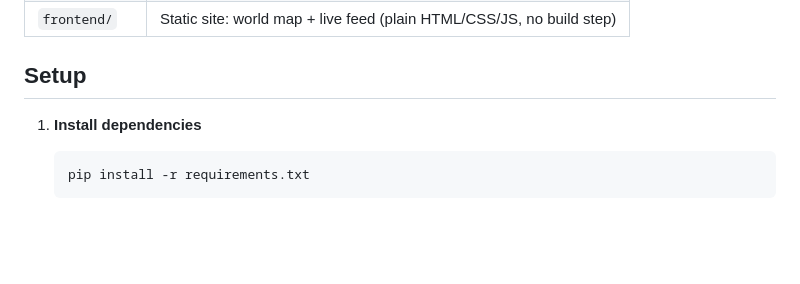
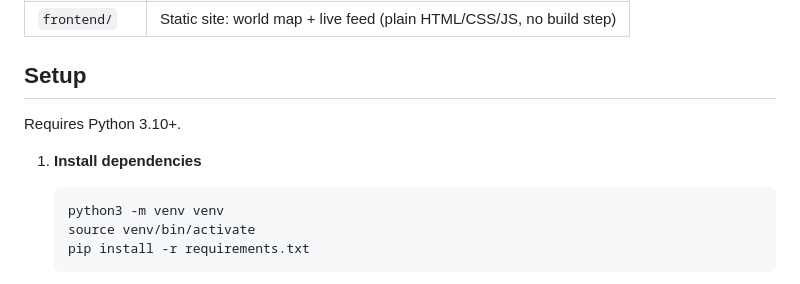
Before and after one commit to sharmadhiraj/hitatlas, a Markdown page: README.md, the part around the change. Drawn GitHub-style; blank space fills up the shorter version.

Commit message:
Document Python 3.10+ requirement and venv setup step

````diff
--- a/README.md
+++ b/README.md
@@ -25,8 +25,12 @@ Tails your web server's access logs, resolves visitor IPs to a city, and shows t
 
 ## Setup
 
+Requires Python 3.10+.
+
 1. **Install dependencies**
    ```
+   python3 -m venv venv
+   source venv/bin/activate
    pip install -r requirements.txt
    ```
 
````
